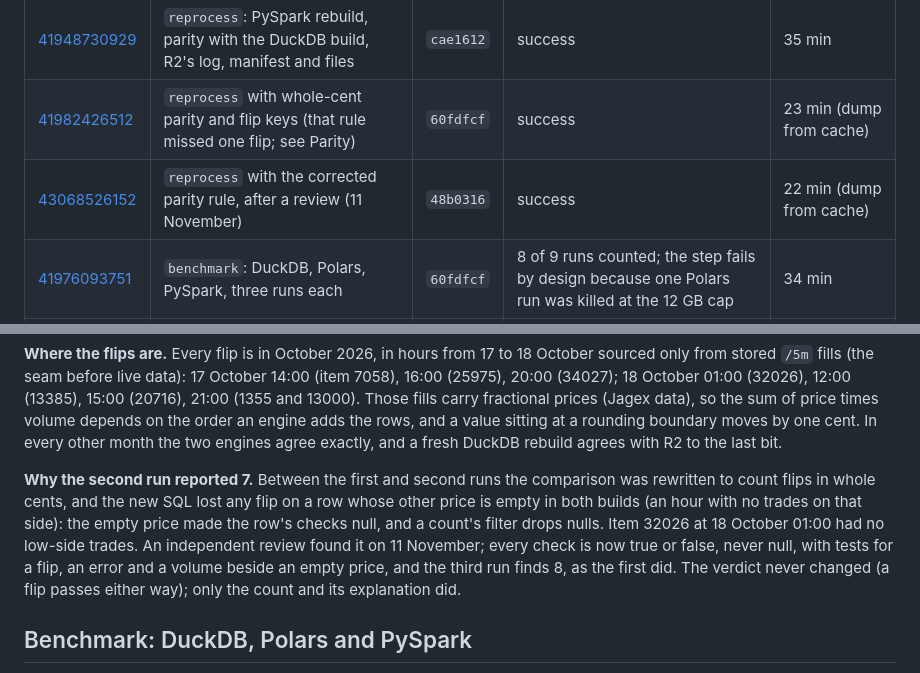
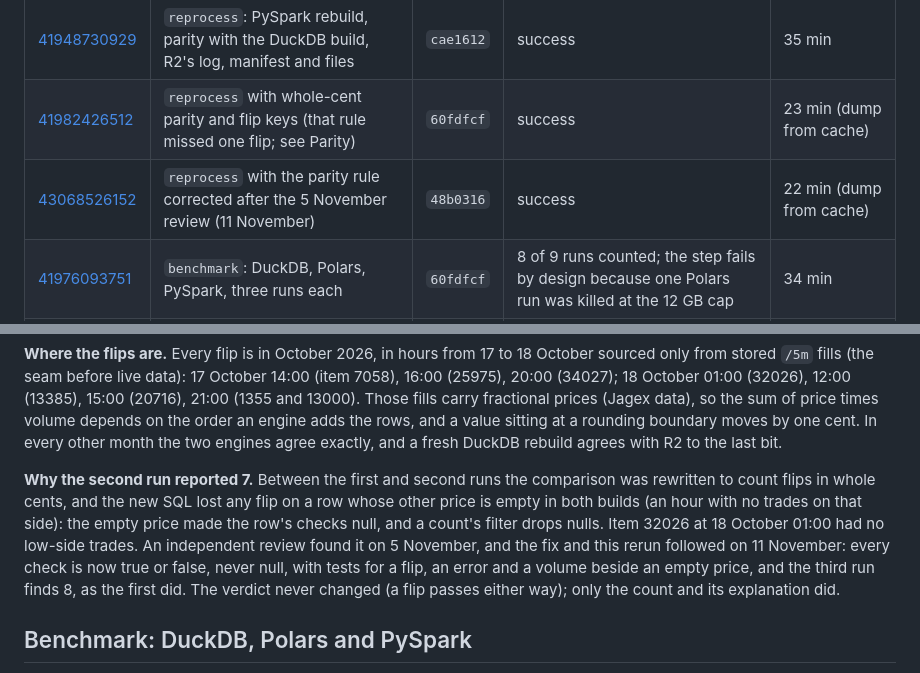
Before and after one commit to sKoih-pond/osrs-ge-market-intel, a Markdown page: docs/evidence/airflow_pyspark.md, 2 parts joined by grey strips. Rendered like a GitHub page.

```diff
--- a/docs/evidence/airflow_pyspark.md
+++ b/docs/evidence/airflow_pyspark.md
@@ -12,7 +12,7 @@ All runs are hand-started (`history` workflow, `workflow_dispatch`); nothing her
 |---|---|---|---|---|
 | [41948730929](https://github.com/sKoih-pond/osrs-ge-market-intel/actions/runs/41948730929) | `reprocess`: PySpark rebuild, parity with the DuckDB build, R2's log, manifest and files | `cae1612` | success | 35 min |
 | [41982426512](https://github.com/sKoih-pond/osrs-ge-market-intel/actions/runs/41982426512) | `reprocess` with whole-cent parity and flip keys (that rule missed one flip; see Parity) | `60fdfcf` | success | 23 min (dump from cache) |
-| [43068526152](https://github.com/sKoih-pond/osrs-ge-market-intel/actions/runs/43068526152) | `reprocess` with the corrected parity rule, after a review (11 November) | `48b0316` | success | 22 min (dump from cache) |
+| [43068526152](https://github.com/sKoih-pond/osrs-ge-market-intel/actions/runs/43068526152) | `reprocess` with the parity rule corrected after the 5 November review (11 November) | `48b0316` | success | 22 min (dump from cache) |
 | [41976093751](https://github.com/sKoih-pond/osrs-ge-market-intel/actions/runs/41976093751) | `benchmark`: DuckDB, Polars, PySpark, three runs each | `60fdfcf` | 8 of 9 runs counted; the step fails by design because one Polars run was killed at the 12 GB cap | 34 min |
 | [41975553430](https://github.com/sKoih-pond/osrs-ge-market-intel/actions/runs/41975553430) | `airflow`: the DAG end to end, twice | `01dc6c3` | success | 61 min |
 
@@ -57,7 +57,7 @@ From the third run (43068526152, the corrected rule):
 
 **Where the flips are.** Every flip is in October 2026, in hours from 17 to 18 October sourced only from stored `/5m` fills (the seam before live data): 17 October 14:00 (item 7058), 16:00 (25975), 20:00 (34027); 18 October 01:00 (32026), 12:00 (13385), 15:00 (20716), 21:00 (1355 and 13000). Those fills carry fractional prices (Jagex data), so the sum of price times volume depends on the order an engine adds the rows, and a value sitting at a rounding boundary moves by one cent. In every other month the two engines agree exactly, and a fresh DuckDB rebuild agrees with R2 to the last bit.
 
-**Why the second run reported 7.** Between the first and second runs the comparison was rewritten to count flips in whole cents, and the new SQL lost any flip on a row whose other price is empty in both builds (an hour with no trades on that side): the empty price made the row's checks null, and a count's filter drops nulls. Item 32026 at 18 October 01:00 had no low-side trades. An independent review found it on 11 November; every check is now true or false, never null, with tests for a flip, an error and a volume beside an empty price, and the third run finds 8, as the first did. The verdict never changed (a flip passes either way); only the count and its explanation did.
+**Why the second run reported 7.** Between the first and second runs the comparison was rewritten to count flips in whole cents, and the new SQL lost any flip on a row whose other price is empty in both builds (an hour with no trades on that side): the empty price made the row's checks null, and a count's filter drops nulls. Item 32026 at 18 October 01:00 had no low-side trades. An independent review found it on 5 November, and the fix and this rerun followed on 11 November: every check is now true or false, never null, with tests for a flip, an error and a volume beside an empty price, and the third run finds 8, as the first did. The verdict never changed (a flip passes either way); only the count and its explanation did.
 
 ## Benchmark: DuckDB, Polars and PySpark
 
```
Also changed, not shown: README.md (+1 -1 lines).
